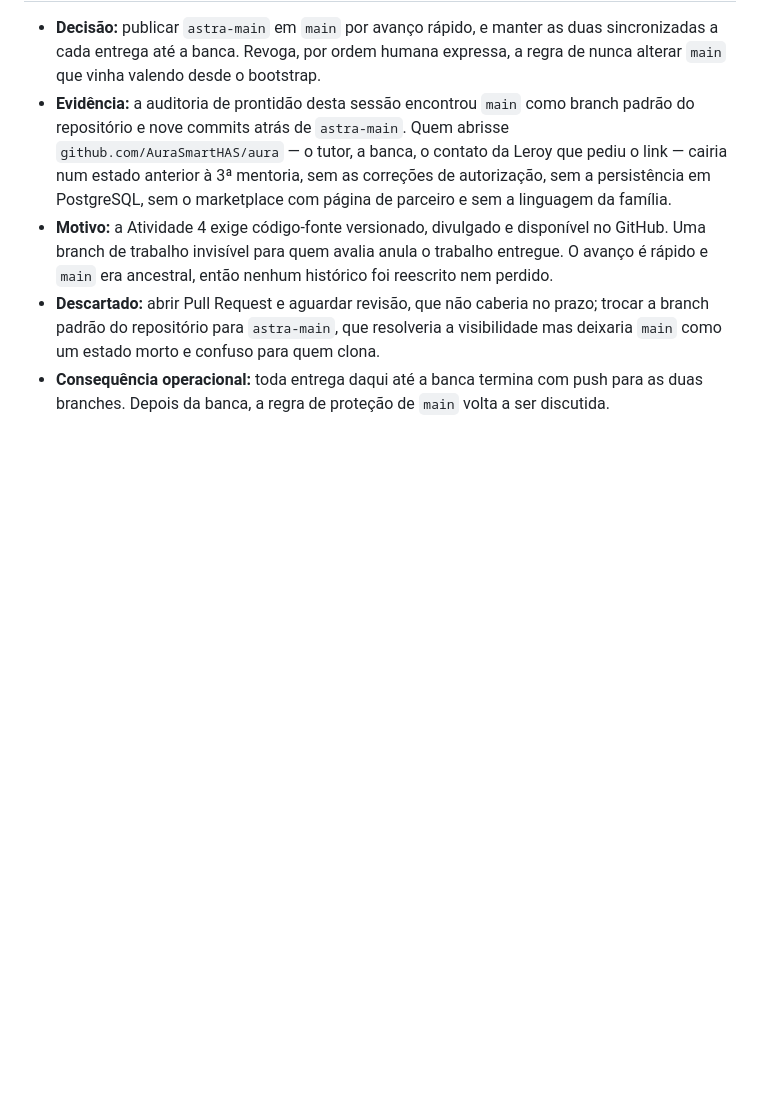
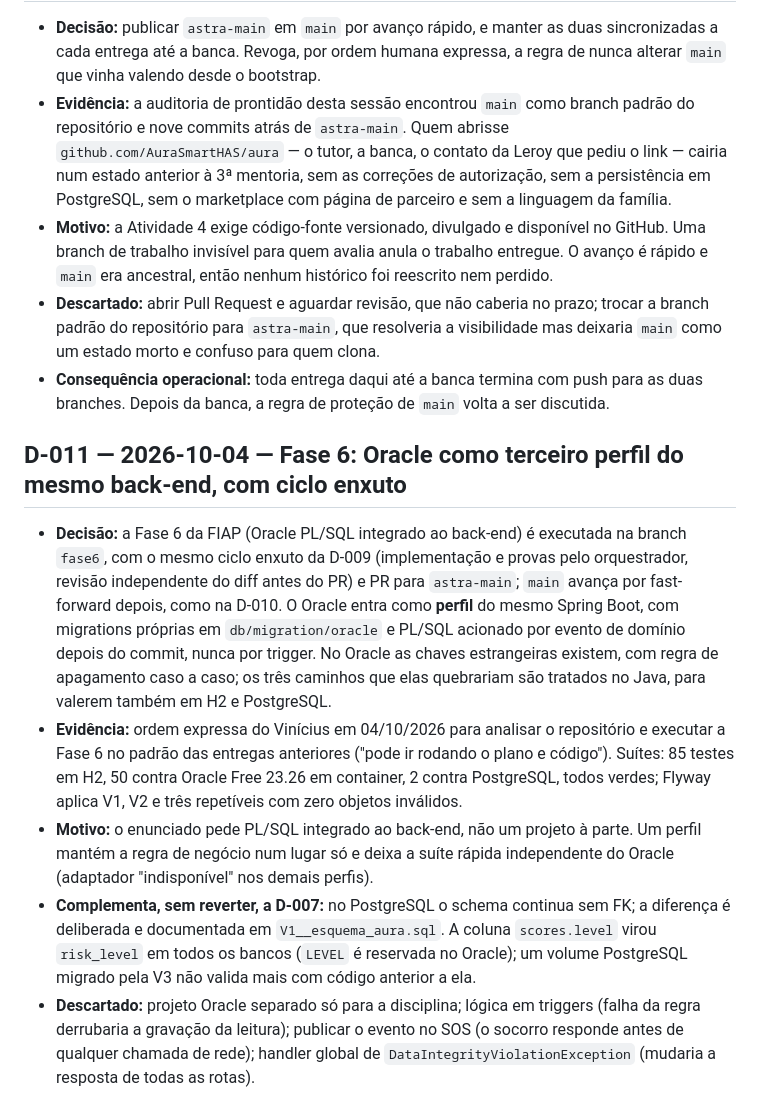
Before and after one commit to AuraSmartHAS/aura, a Markdown page: DECISIONS.md, the part around the change. GitHub-like rendering; blank space fills up the shorter version.

```diff
--- a/DECISIONS.md
+++ b/DECISIONS.md
@@ -75,3 +75,11 @@
 - **Motivo:** a Atividade 4 exige código-fonte versionado, divulgado e disponível no GitHub. Uma branch de trabalho invisível para quem avalia anula o trabalho entregue. O avanço é rápido e `main` era ancestral, então nenhum histórico foi reescrito nem perdido.
 - **Descartado:** abrir Pull Request e aguardar revisão, que não caberia no prazo; trocar a branch padrão do repositório para `astra-main`, que resolveria a visibilidade mas deixaria `main` como um estado morto e confuso para quem clona.
 - **Consequência operacional:** toda entrega daqui até a banca termina com push para as duas branches. Depois da banca, a regra de proteção de `main` volta a ser discutida.
+
+## D-011 — 2026-10-04 — Fase 6: Oracle como terceiro perfil do mesmo back-end, com ciclo enxuto
+
+- **Decisão:** a Fase 6 da FIAP (Oracle PL/SQL integrado ao back-end) é executada na branch `fase6`, com o mesmo ciclo enxuto da D-009 (implementação e provas pelo orquestrador, revisão independente do diff antes do PR) e PR para `astra-main`; `main` avança por fast-forward depois, como na D-010. O Oracle entra como **perfil** do mesmo Spring Boot, com migrations próprias em `db/migration/oracle` e PL/SQL acionado por evento de domínio depois do commit, nunca por trigger. No Oracle as chaves estrangeiras existem, com regra de apagamento caso a caso; os três caminhos que elas quebrariam são tratados no Java, para valerem também em H2 e PostgreSQL.
+- **Evidência:** ordem expressa do Vinícius em 04/10/2026 para analisar o repositório e executar a Fase 6 no padrão das entregas anteriores ("pode ir rodando o plano e código"). Suítes: 85 testes em H2, 50 contra Oracle Free 23.26 em container, 2 contra PostgreSQL, todos verdes; Flyway aplica V1, V2 e três repetíveis com zero objetos inválidos.
+- **Motivo:** o enunciado pede PL/SQL integrado ao back-end, não um projeto à parte. Um perfil mantém a regra de negócio num lugar só e deixa a suíte rápida independente do Oracle (adaptador "indisponível" nos demais perfis).
+- **Complementa, sem reverter, a D-007:** no PostgreSQL o schema continua sem FK; a diferença é deliberada e documentada em `V1__esquema_aura.sql`. A coluna `scores.level` virou `risk_level` em todos os bancos (`LEVEL` é reservada no Oracle); um volume PostgreSQL migrado pela V3 não valida mais com código anterior a ela.
+- **Descartado:** projeto Oracle separado só para a disciplina; lógica em triggers (falha da regra derrubaria a gravação da leitura); publicar o evento no SOS (o socorro responde antes de qualquer chamada de rede); handler global de `DataIntegrityViolationException` (mudaria a resposta de todas as rotas).
```
Also changed, not shown: README.md (+28 -5 lines).
